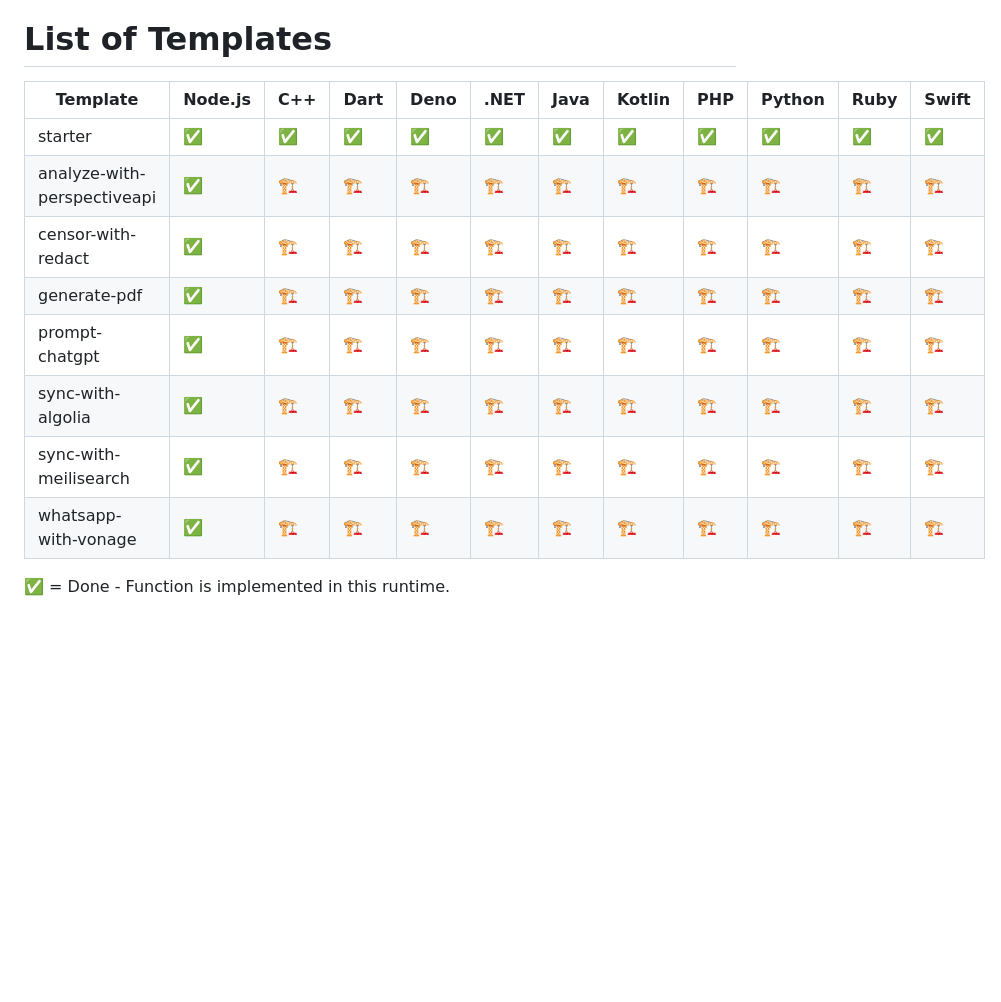
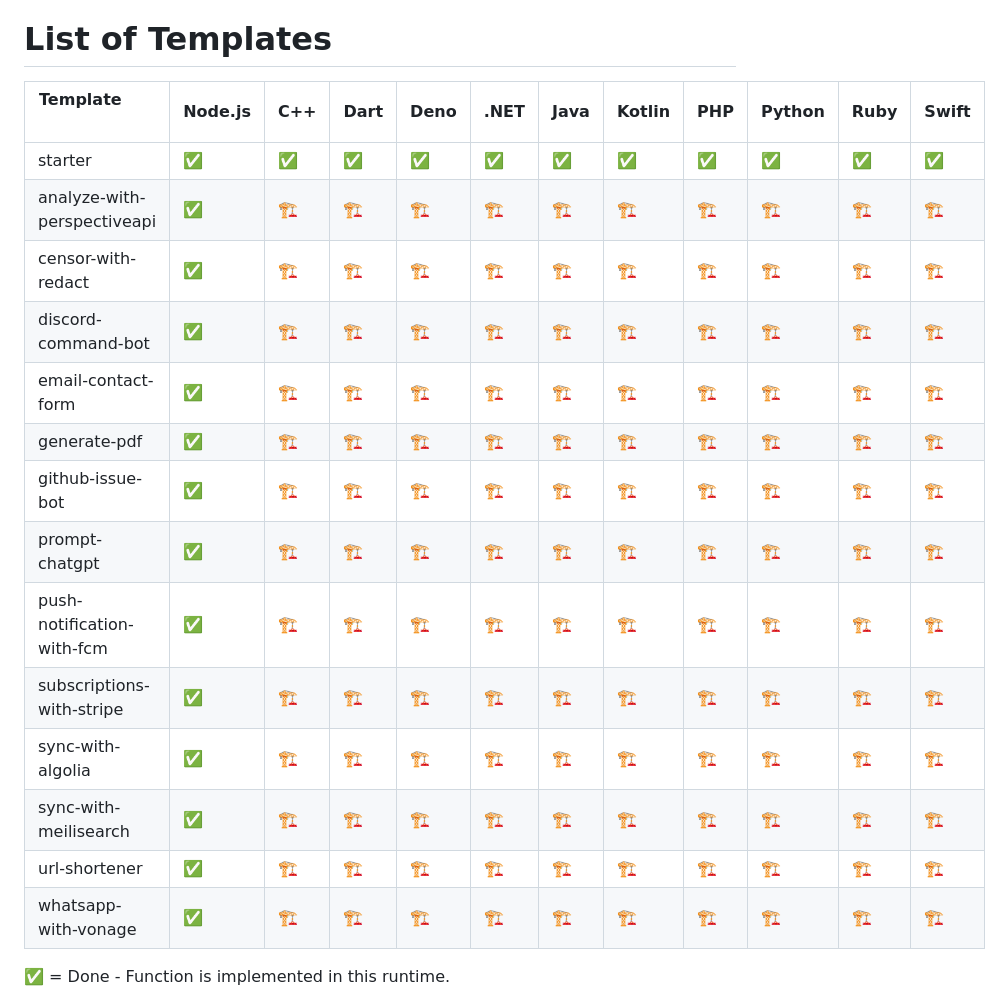
Before and after one commit to appwrite/templates, a Markdown page: README.md, the part around the change. Drawn GitHub-style; blank space fills up the shorter version.

Commit message:
docs: preview

```diff
--- a/README.md
+++ b/README.md
@@ -10,23 +10,22 @@ Templates for [Appwrite](https://appwrite.io/) Functions. These templates can be
 # List of Templates
 
 <!-- TABLE:START -->
-
-<style>
-table th:first-of-type {
-    width: 200px;
-}
-</style>
-
-| Template                    | Node.js                                | C++               | Dart               | Deno               | .NET                 | Java               | Kotlin               | PHP               | Python               | Ruby               | Swift               |
-| --------------------------- | -------------------------------------- | ----------------- | ------------------ | ------------------ | -------------------- | ------------------ | -------------------- | ----------------- | -------------------- | ------------------ | ------------------- |
-| starter                     | [✅](/node/starter)                     | [✅](/cpp/starter) | [✅](/dart/starter) | [✅](/deno/starter) | [✅](/dotnet/starter) | [✅](/java/starter) | [✅](/kotlin/starter) | [✅](/php/starter) | [✅](/python/starter) | [✅](/ruby/starter) | [✅](/swift/starter) |
-| analyze-with-perspectiveapi | [✅](/node/analyze-with-perspectiveapi) | 🏗️               | 🏗️                | 🏗️                | 🏗️                  | 🏗️                | 🏗️                  | 🏗️               | 🏗️                  | 🏗️                | 🏗️                 |
-| censor-with-redact          | [✅](/node/censor-with-redact)          | 🏗️               | 🏗️                | 🏗️                | 🏗️                  | 🏗️                | 🏗️                  | 🏗️               | 🏗️                  | 🏗️                | 🏗️                 |
-| generate-pdf                | [✅](/node/generate-pdf)                | 🏗️               | 🏗️                | 🏗️                | 🏗️                  | 🏗️                | 🏗️                  | 🏗️               | 🏗️                  | 🏗️                | 🏗️                 |
-| prompt-chatgpt              | [✅](/node/prompt-chatgpt)              | 🏗️               | 🏗️                | 🏗️                | 🏗️                  | 🏗️                | 🏗️                  | 🏗️               | 🏗️                  | 🏗️                | 🏗️                 |
-| sync-with-algolia           | [✅](/node/sync-with-algolia)           | 🏗️               | 🏗️                | 🏗️                | 🏗️                  | 🏗️                | 🏗️                  | 🏗️               | 🏗️                  | 🏗️                | 🏗️                 |
-| sync-with-meilisearch       | [✅](/node/sync-with-meilisearch)       | 🏗️               | 🏗️                | 🏗️                | 🏗️                  | 🏗️                | 🏗️                  | 🏗️               | 🏗️                  | 🏗️                | 🏗️                 |
-| whatsapp-with-vonage        | [✅](/node/whatsapp-with-vonage)        | 🏗️               | 🏗️                | 🏗️                | 🏗️                  | 🏗️                | 🏗️                  | 🏗️               | 🏗️                  | 🏗️                | 🏗️                 |
+| Template &nbsp; &nbsp; &nbsp; &nbsp; &nbsp; &nbsp; &nbsp; &nbsp; &nbsp; &nbsp; &nbsp; &nbsp; | Node.js                                | C++               | Dart               | Deno               | .NET                 | Java               | Kotlin               | PHP               | Python               | Ruby               | Swift               |
+| -------------------------------------------------------------------------------------------- | -------------------------------------- | ----------------- | ------------------ | ------------------ | -------------------- | ------------------ | -------------------- | ----------------- | -------------------- | ------------------ | ------------------- |
+| starter                                                                                      | [✅](/node/starter)                     | [✅](/cpp/starter) | [✅](/dart/starter) | [✅](/deno/starter) | [✅](/dotnet/starter) | [✅](/java/starter) | [✅](/kotlin/starter) | [✅](/php/starter) | [✅](/python/starter) | [✅](/ruby/starter) | [✅](/swift/starter) |
+| analyze-with-perspectiveapi                                                                  | [✅](/node/analyze-with-perspectiveapi) | 🏗️               | 🏗️                | 🏗️                | 🏗️                  | 🏗️                | 🏗️                  | 🏗️               | 🏗️                  | 🏗️                | 🏗️                 |
+| censor-with-redact                                                                           | [✅](/node/censor-with-redact)          | 🏗️               | 🏗️                | 🏗️                | 🏗️                  | 🏗️                | 🏗️                  | 🏗️               | 🏗️                  | 🏗️                | 🏗️                 |
+| discord-command-bot                                                                          | [✅](/node/discord-command-bot)         | 🏗️               | 🏗️                | 🏗️                | 🏗️                  | 🏗️                | 🏗️                  | 🏗️               | 🏗️                  | 🏗️                | 🏗️                 |
+| email-contact-form                                                                           | [✅](/node/email-contact-form)          | 🏗️               | 🏗️                | 🏗️                | 🏗️                  | 🏗️                | 🏗️                  | 🏗️               | 🏗️                  | 🏗️                | 🏗️                 |
+| generate-pdf                                                                                 | [✅](/node/generate-pdf)                | 🏗️               | 🏗️                | 🏗️                | 🏗️                  | 🏗️                | 🏗️                  | 🏗️               | 🏗️                  | 🏗️                | 🏗️                 |
+| github-issue-bot                                                                             | [✅](/node/github-issue-bot)            | 🏗️               | 🏗️                | 🏗️                | 🏗️                  | 🏗️                | 🏗️                  | 🏗️               | 🏗️                  | 🏗️                | 🏗️                 |
+| prompt-chatgpt                                                                               | [✅](/node/prompt-chatgpt)              | 🏗️               | 🏗️                | 🏗️                | 🏗️                  | 🏗️                | 🏗️                  | 🏗️               | 🏗️                  | 🏗️                | 🏗️                 |
+| push-notification-with-fcm                                                                   | [✅](/node/push-notification-with-fcm)  | 🏗️               | 🏗️                | 🏗️                | 🏗️                  | 🏗️                | 🏗️                  | 🏗️               | 🏗️                  | 🏗️                | 🏗️                 |
+| subscriptions-with-stripe                                                                    | [✅](/node/subscriptions-with-stripe)   | 🏗️               | 🏗️                | 🏗️                | 🏗️                  | 🏗️                | 🏗️                  | 🏗️               | 🏗️                  | 🏗️                | 🏗️                 |
+| sync-with-algolia                                                                            | [✅](/node/sync-with-algolia)           | 🏗️               | 🏗️                | 🏗️                | 🏗️                  | 🏗️                | 🏗️                  | 🏗️               | 🏗️                  | 🏗️                | 🏗️                 |
+| sync-with-meilisearch                                                                        | [✅](/node/sync-with-meilisearch)       | 🏗️               | 🏗️                | 🏗️                | 🏗️                  | 🏗️                | 🏗️                  | 🏗️               | 🏗️                  | 🏗️                | 🏗️                 |
+| url-shortener                                                                                | [✅](/node/url-shortener)               | 🏗️               | 🏗️                | 🏗️                | 🏗️                  | 🏗️                | 🏗️                  | 🏗️               | 🏗️                  | 🏗️                | 🏗️                 |
+| whatsapp-with-vonage                                                                         | [✅](/node/whatsapp-with-vonage)        | 🏗️               | 🏗️                | 🏗️                | 🏗️                  | 🏗️                | 🏗️                  | 🏗️               | 🏗️                  | 🏗️                | 🏗️                 |
 <!-- TABLE:END -->
 
 ✅ = Done - Function is implemented in this runtime.
```
